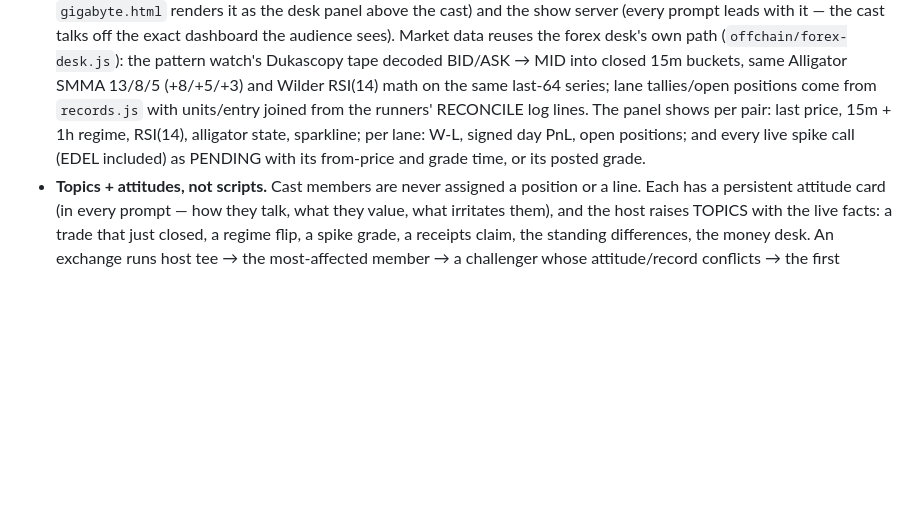
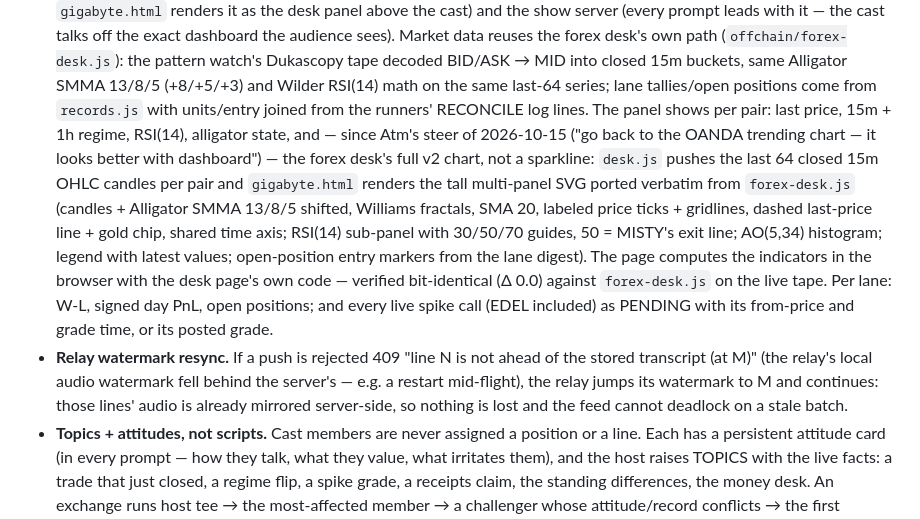
Before and after one commit to atmpushout-jpg/Flow, a Markdown page: offchain/gigabyte-live/README.md, the part around the change. Rendered like a GitHub page; blank space fills up the shorter version.

Commit message:
Gigabyte README: v2 chart port + relay watermark resync notes

```diff
--- a/offchain/gigabyte-live/README.md
+++ b/offchain/gigabyte-live/README.md
@@ -99,10 +99,28 @@ the operator's step; all URLs in the page are relative and HTTPS-friendly.
   (+8/+5/+3) and Wilder RSI(14) math on the same last-64 series; lane
   tallies/open positions come from `records.js` with units/entry joined
   from the runners' RECONCILE log lines. The panel shows per pair: last
-  price, 15m + 1h regime, RSI(14), alligator state, sparkline; per
-  lane: W-L, signed day PnL, open positions; and every live spike call
-  (EDEL included) as PENDING with its from-price and grade time, or its
+  price, 15m + 1h regime, RSI(14), alligator state, and — since Atm's
+  steer of 2026-10-15 ("go back to the OANDA trending chart — it looks
+  better with dashboard") — the forex desk's full v2 chart, not a
+  sparkline: `desk.js` pushes the last 64 closed 15m OHLC candles per
+  pair and `gigabyte.html` renders the tall multi-panel SVG ported
+  verbatim from `forex-desk.js` (candles + Alligator SMMA 13/8/5
+  shifted, Williams fractals, SMA 20, labeled price ticks + gridlines,
+  dashed last-price line + gold chip, shared time axis; RSI(14)
+  sub-panel with 30/50/70 guides, 50 = MISTY's exit line; AO(5,34)
+  histogram; legend with latest values; open-position entry markers
+  from the lane digest). The page computes the indicators in the
+  browser with the desk page's own code — verified bit-identical
+  (Δ 0.0) against `forex-desk.js` on the live tape. Per lane: W-L,
+  signed day PnL, open positions; and every live spike call (EDEL
+  included) as PENDING with its from-price and grade time, or its
   posted grade.
+- **Relay watermark resync.** If a push is rejected 409 "line N is not
+  ahead of the stored transcript (at M)" (the relay's local audio
+  watermark fell behind the server's — e.g. a restart mid-flight), the
+  relay jumps its watermark to M and continues: those lines' audio is
+  already mirrored server-side, so nothing is lost and the feed cannot
+  deadlock on a stale batch.
 - **Topics + attitudes, not scripts.** Cast members are never assigned
   a position or a line. Each has a persistent attitude card (in every
   prompt — how they talk, what they value, what irritates them), and the
```
